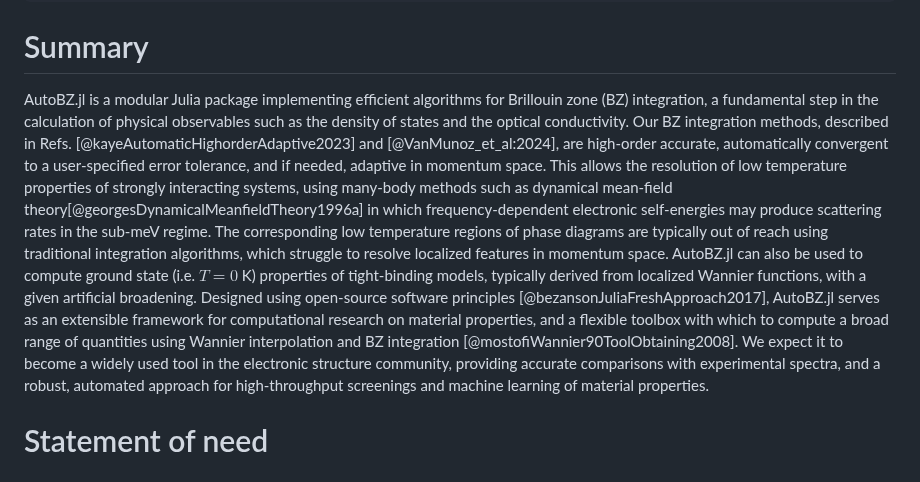
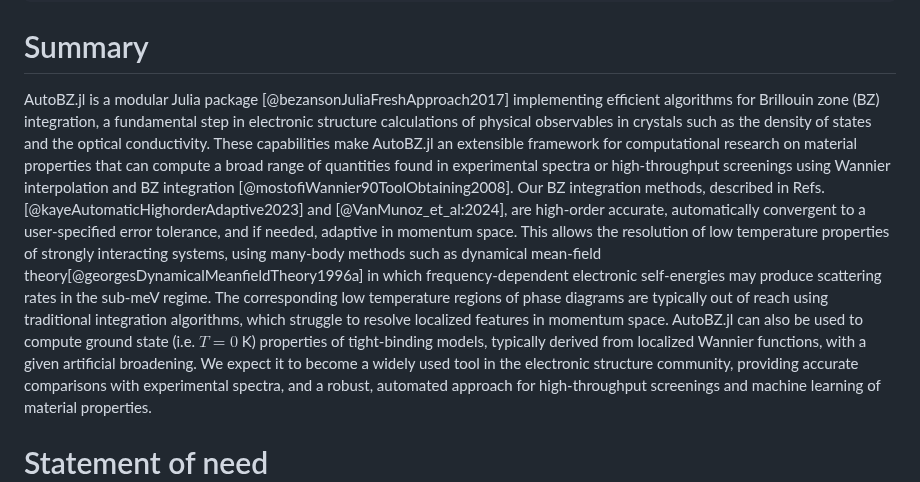
Before and after one commit to lxvm/AutoBZ.jl, a Markdown page: paper/paper.md, the part around the change. Drawn GitHub-style.

Commit message:
Update summary

```diff
--- a/paper/paper.md
+++ b/paper/paper.md
@@ -35,11 +35,11 @@ bibliography: paper.bib
 # Summary
 
 
-AutoBZ.jl is a modular Julia package implementing efficient algorithms for Brillouin zone (BZ) integration, a fundamental step in the calculation of physical observables such as the density of states and the optical conductivity.
+AutoBZ.jl is a modular Julia package [@bezansonJuliaFreshApproach2017] implementing efficient algorithms for Brillouin zone (BZ) integration, a fundamental step in electronic structure calculations of physical observables in crystals such as the density of states and the optical conductivity.
+These capabilities make AutoBZ.jl an extensible framework for computational research on material properties that can compute a broad range of quantities found in experimental spectra or high-throughput screenings using Wannier interpolation and BZ integration [@mostofiWannier90ToolObtaining2008].
 Our BZ integration methods, described in Refs. [@kayeAutomaticHighorderAdaptive2023] and [@VanMunoz_et_al:2024], are high-order accurate, automatically convergent to a user-specified error tolerance, and if needed, adaptive in momentum space.
 This allows the resolution of low temperature properties of strongly interacting systems, using many-body methods such as dynamical mean-field theory[@georgesDynamicalMeanfieldTheory1996a] in which frequency-dependent electronic self-energies may produce scattering rates in the sub-meV regime. The corresponding low temperature regions of phase diagrams are typically out of reach using traditional integration algorithms, which struggle to resolve localized features in momentum space.
 AutoBZ.jl can also be used to compute ground state (i.e. $T=0$ K) properties of tight-binding models, typically derived from localized Wannier functions, with a given artificial broadening.
-Designed using open-source software principles [@bezansonJuliaFreshApproach2017], AutoBZ.jl serves as an extensible framework for computational research on material properties, and a flexible toolbox with which to compute a broad range of quantities using Wannier interpolation and BZ integration [@mostofiWannier90ToolObtaining2008].
 We expect it to become a widely used tool in the electronic structure community, providing accurate comparisons with experimental spectra, and a robust, automated approach for high-throughput screenings and machine learning of material properties.
 
 # Statement of need
```
